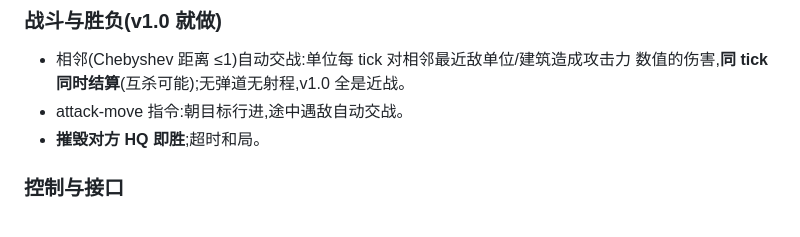
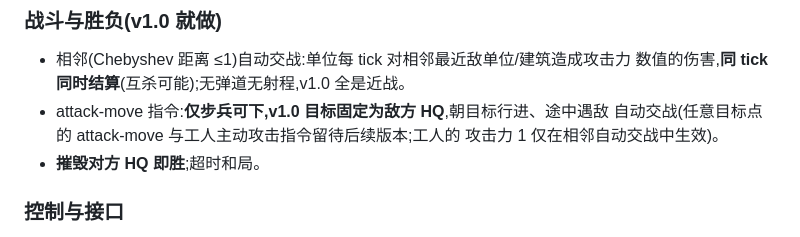
Before and after one commit to Asada-Sinon/TEOW, a Markdown page: issue.md, the part around the change. Drawn GitHub-style.

```diff
--- a/issue.md
+++ b/issue.md
@@ -42,7 +42,9 @@
 ### 战斗与胜负(v1.0 就做)
 - 相邻(Chebyshev 距离 ≤1)自动交战:单位每 tick 对相邻最近敌单位/建筑造成攻击力
   数值的伤害,**同 tick 同时结算**(互杀可能);无弹道无射程,v1.0 全是近战。
-- attack-move 指令:朝目标行进,途中遇敌自动交战。
+- attack-move 指令:**仅步兵可下,v1.0 目标固定为敌方 HQ**,朝目标行进、途中遇敌
+  自动交战(任意目标点的 attack-move 与工人主动攻击指令留待后续版本;工人的
+  攻击力 1 仅在相邻自动交战中生效)。
 - **摧毁对方 HQ 即胜**;超时和局。
 
 ### 控制与接口
```
Also changed, not shown: docs/DECISIONS.md (+7 -0 lines).
